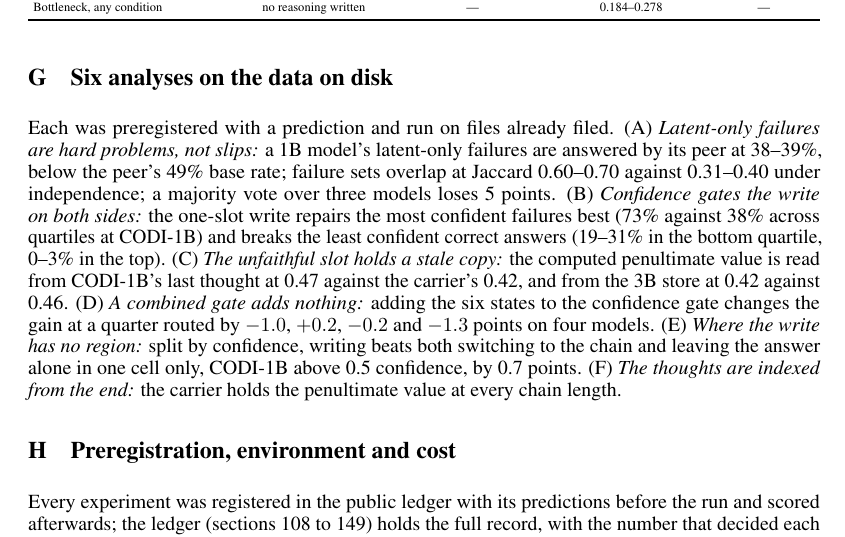
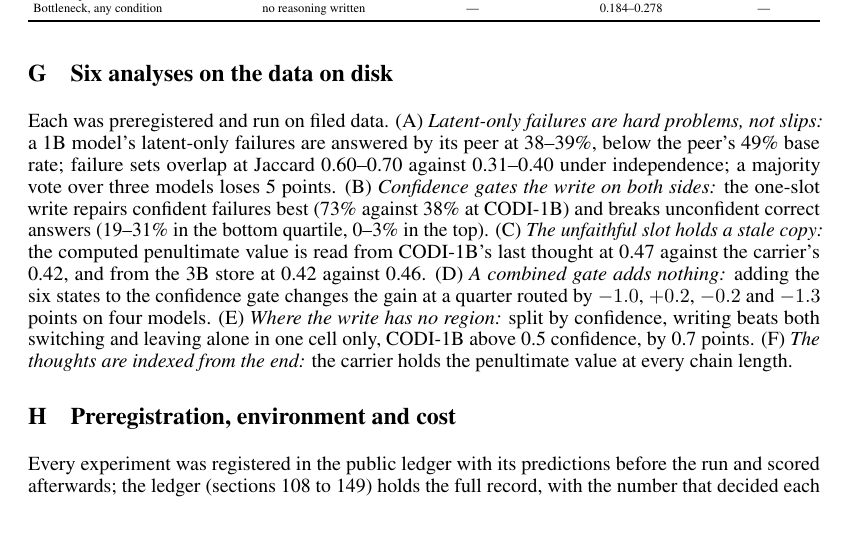
Before and after one commit to 0x0shephard/latent-reasoning, a LaTeX paper (docs/preprint/main.tex, which reads docs/preprint/appendix.tex): part of page 15 of 16 before the commit and part of page 15 of 15 after it, cut so that both start at the same text. Compiled offline with pdfLaTeX.

Commit message:
Preprint: appendix tail trimmed so the paper ends on a full page
Co-Authored-By: Claude Fable 5.1 <noreply@anthropic.com>

```diff
--- a/docs/preprint/appendix.tex
+++ b/docs/preprint/appendix.tex
@@ -489,7 +489,7 @@ Bottleneck, any condition & no reasoning written & --- & 0.184--0.278 & --- \\
 
 \section{Six analyses on the data on disk}\label{app:analyses}
 
-Each was preregistered with a prediction and run on files already filed. (A) \emph{Latent-only failures are hard problems, not slips:} a 1B model's latent-only failures are answered by its peer at 38--39\%, below the peer's 49\% base rate; failure sets overlap at Jaccard 0.60--0.70 against 0.31--0.40 under independence; a majority vote over three models loses 5 points. (B) \emph{Confidence gates the write on both sides:} the one-slot write repairs the most confident failures best (73\% against 38\% across quartiles at CODI-1B) and breaks the least confident correct answers (19--31\% in the bottom quartile, 0--3\% in the top). (C) \emph{The unfaithful slot holds a stale copy:} the computed penultimate value is read from CODI-1B's last thought at 0.47 against the carrier's 0.42, and from the 3B store at 0.42 against 0.46. (D) \emph{A combined gate adds nothing:} adding the six states to the confidence gate changes the gain at a quarter routed by $-1.0$, $+0.2$, $-0.2$ and $-1.3$ points on four models. (E) \emph{Where the write has no region:} split by confidence, writing beats both switching to the chain and leaving the answer alone in one cell only, CODI-1B above 0.5 confidence, by 0.7 points. (F) \emph{The thoughts are indexed from the end:} the carrier holds the penultimate value at every chain length.
+Each was preregistered and run on filed data. (A) \emph{Latent-only failures are hard problems, not slips:} a 1B model's latent-only failures are answered by its peer at 38--39\%, below the peer's 49\% base rate; failure sets overlap at Jaccard 0.60--0.70 against 0.31--0.40 under independence; a majority vote over three models loses 5 points. (B) \emph{Confidence gates the write on both sides:} the one-slot write repairs confident failures best (73\% against 38\% at CODI-1B) and breaks unconfident correct answers (19--31\% in the bottom quartile, 0--3\% in the top). (C) \emph{The unfaithful slot holds a stale copy:} the computed penultimate value is read from CODI-1B's last thought at 0.47 against the carrier's 0.42, and from the 3B store at 0.42 against 0.46. (D) \emph{A combined gate adds nothing:} adding the six states to the confidence gate changes the gain at a quarter routed by $-1.0$, $+0.2$, $-0.2$ and $-1.3$ points on four models. (E) \emph{Where the write has no region:} split by confidence, writing beats both switching and leaving alone in one cell only, CODI-1B above 0.5 confidence, by 0.7 points. (F) \emph{The thoughts are indexed from the end:} the carrier holds the penultimate value at every chain length.
 
 \section{Preregistration, environment and cost}\label{app:prereg}
 
```
Also changed, not shown: docs/preprint/main.pdf.
